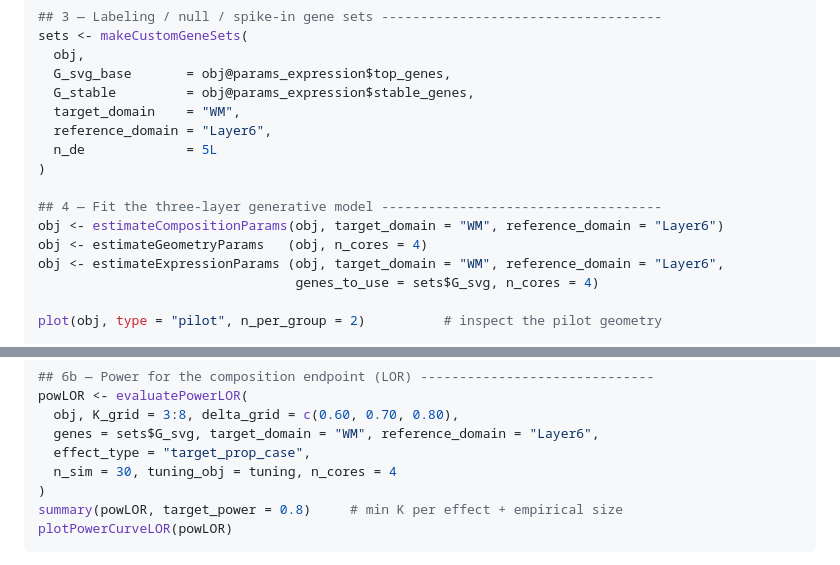
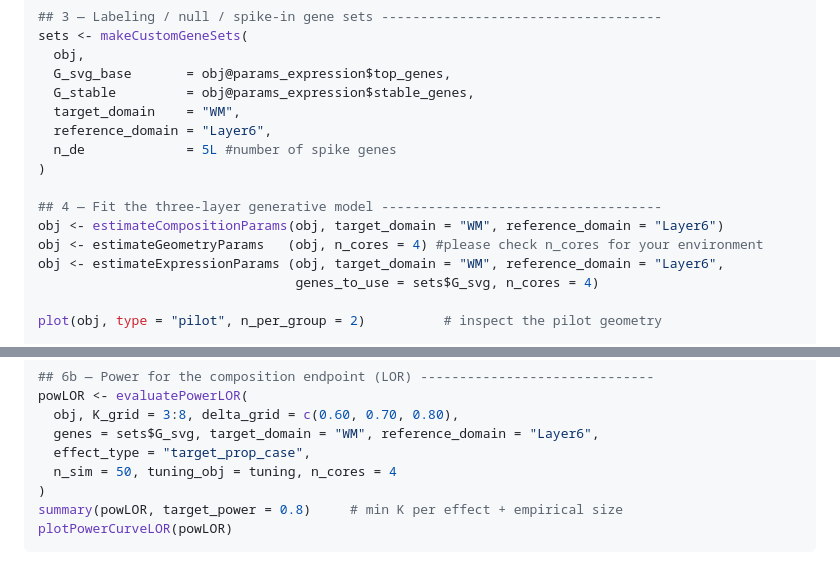
Before and after one commit to c16267/spaCraft, a Markdown page: README.md, 2 parts joined by grey strips. GitHub-like rendering.

```diff
--- a/README.md
+++ b/README.md
@@ -156,12 +156,12 @@ sets <- makeCustomGeneSets(
   G_stable         = obj@params_expression$stable_genes,
   target_domain    = "WM",
   reference_domain = "Layer6",
-  n_de             = 5L
+  n_de             = 5L #number of spike genes
 )
 
 ## 4 — Fit the three-layer generative model ------------------------------------
 obj <- estimateCompositionParams(obj, target_domain = "WM", reference_domain = "Layer6")
-obj <- estimateGeometryParams   (obj, n_cores = 4)
+obj <- estimateGeometryParams   (obj, n_cores = 4) #please check n_cores for your environment
 obj <- estimateExpressionParams (obj, target_domain = "WM", reference_domain = "Layer6",
                                  genes_to_use = sets$G_svg, n_cores = 4)
 
@@ -193,7 +193,7 @@ powLOR <- evaluatePowerLOR(
   obj, K_grid = 3:8, delta_grid = c(0.60, 0.70, 0.80),
   genes = sets$G_svg, target_domain = "WM", reference_domain = "Layer6",
   effect_type = "target_prop_case",
-  n_sim = 30, tuning_obj = tuning, n_cores = 4
+  n_sim = 50, tuning_obj = tuning, n_cores = 4
 )
 summary(powLOR, target_power = 0.8)     # min K per effect + empirical size
 plotPowerCurveLOR(powLOR)
```
